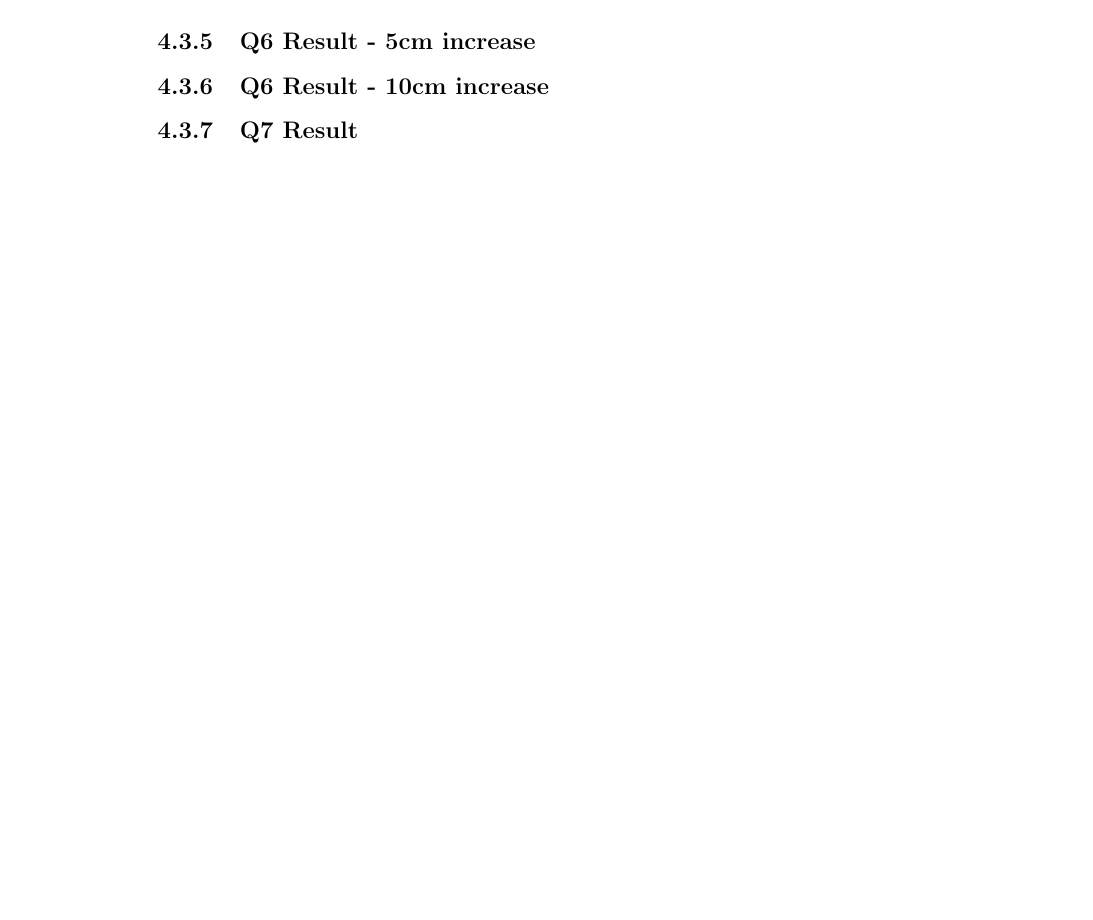
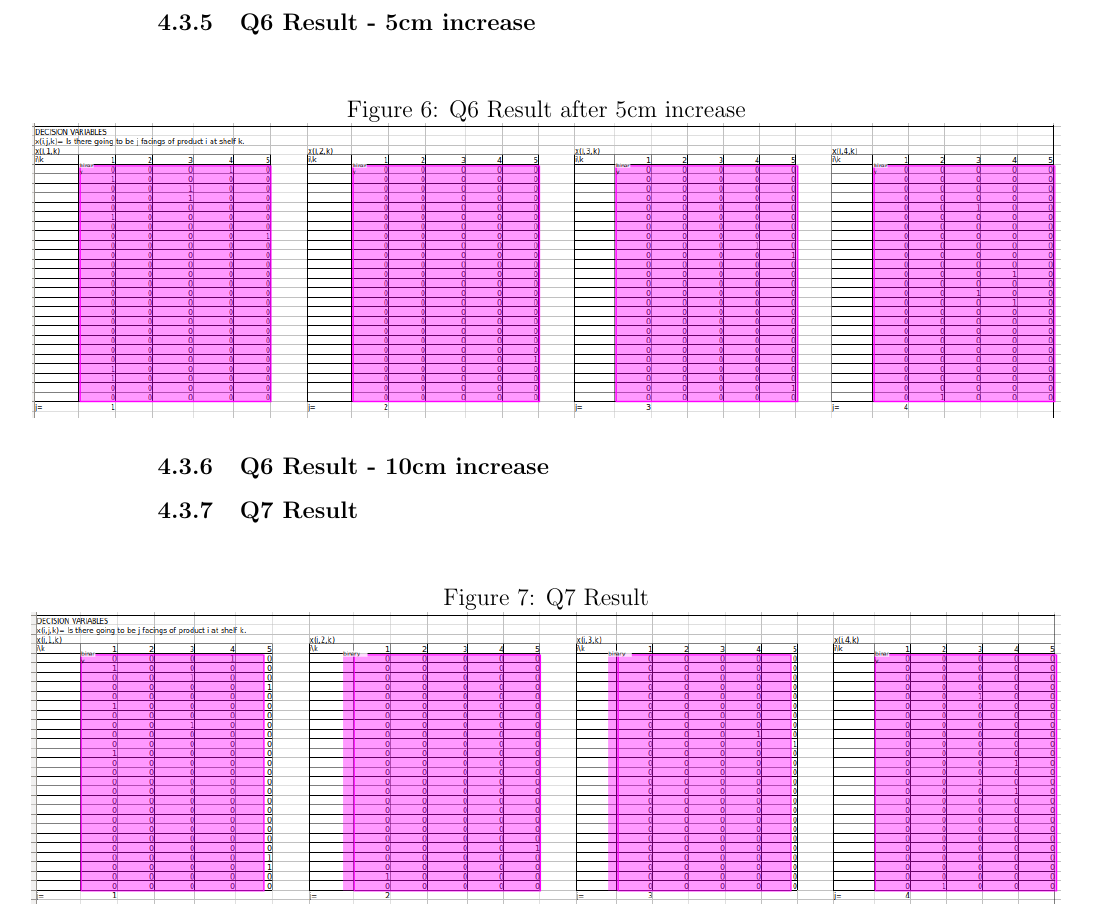
Before and after one commit to oonat/IE407-Term-Project, a LaTeX document (report V2/Report-v2.tex, which reads report V2/Chapters-v2/Appendix.tex): part of page 19 of 19 before the commit and part of page 20 of 20 after it, cut so that both start at the same text, the shorter picture padded with empty space. Compiled offline with pdfLaTeX.

Commit message:
update appendix

```diff
--- a/report V2/Chapters-v2/Appendix.tex
+++ b/report V2/Chapters-v2/Appendix.tex
@@ -106,5 +106,13 @@ For instance, if the value in the table 3, row 4 and column 2 equals to 1, that
 	\makebox[\textwidth]{\includegraphics[scale = 0.43]{q5_exc}}
 \end{figure}
 \subsubsection{Q6 Result - 5cm increase}\label{q6_res_1}
+\begin{figure}[H]
+	\caption{Q6 Result after 5cm increase}
+	\makebox[\textwidth]{\includegraphics[scale = 0.43]{q6_exc_1}}
+\end{figure}
 \subsubsection{Q6 Result - 10cm increase}\label{q6_res_2}
 \subsubsection{Q7 Result}\label{q7_res}
+\begin{figure}[H]
+	\caption{Q7 Result}
+	\makebox[\textwidth]{\includegraphics[scale = 0.43]{q7_exc}}
+\end{figure}
```
Also changed, not shown: report V2/Report-v2.pdf, report V2/images/q2_exc.png, report V2/images/q3_exc.png, report V2/images/q3_exc_cont.png, report V2/images/q4_exc.png, report V2/images/q5_exc.png, report V2/images/q6_exc_1.png (added), report V2/images/q7_exc.png (added).
